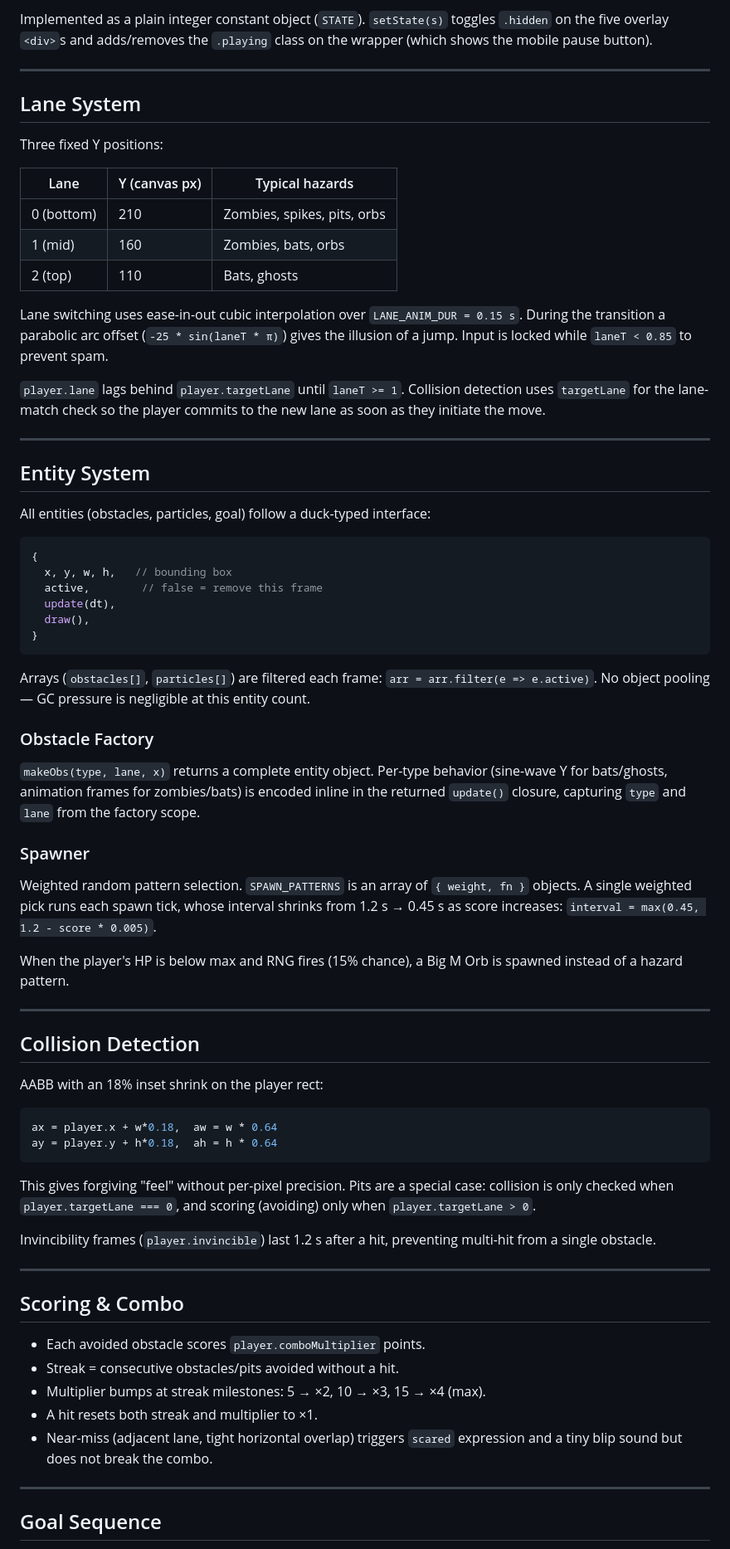
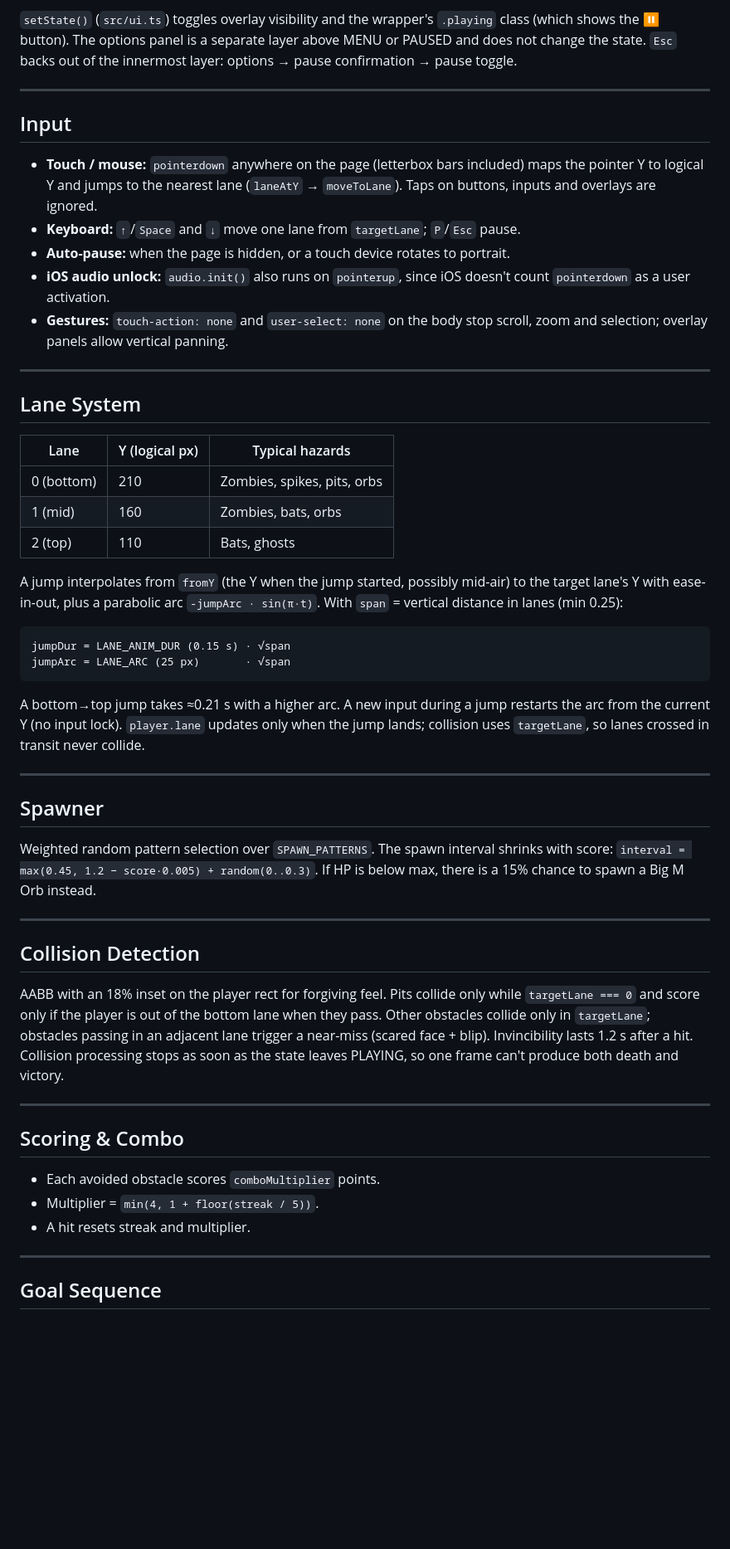
Before and after one commit to FS-Frost/escapa-escapa, a Markdown page: DESIGN.md, the part around one of its changes. Shown at 83% size. Drawn GitHub-style; blank space fills up the shorter version.

````diff
--- a/DESIGN.md
+++ b/DESIGN.md
@@ -46,74 +65,55 @@ MENU → PLAYING ←→ PAUSED
 ```
 
-Implemented as a plain integer constant object (`STATE`). `setState(s)` toggles `.hidden` on the five overlay `<div>`s and adds/removes the `.playing` class on the wrapper (which shows the mobile pause button).
+`setState()` (`src/ui.ts`) toggles overlay visibility and the wrapper's `.playing` class (which shows the ⏸ button). The options panel is a separate layer above MENU or PAUSED and does not change the state. `Esc` backs out of the innermost layer: options → pause confirmation → pause toggle.
+
+---
+
+## Input
+
+- **Touch / mouse:** `pointerdown` anywhere on the page (letterbox bars included) maps the pointer Y to logical Y and jumps to the nearest lane (`laneAtY` → `moveToLane`). Taps on buttons, inputs and overlays are ignored.
+- **Keyboard:** `↑`/`Space` and `↓` move one lane from `targetLane`; `P`/`Esc` pause.
+- **Auto-pause:** when the page is hidden, or a touch device rotates to portrait.
+- **iOS audio unlock:** `audio.init()` also runs on `pointerup`, since iOS doesn't count `pointerdown` as a user activation.
+- **Gestures:** `touch-action: none` and `user-select: none` on the body stop scroll, zoom and selection; overlay panels allow vertical panning.
 
 ---
 
 ## Lane System
 
-Three fixed Y positions:
-
-| Lane | Y (canvas px) | Typical hazards |
-|------|---------------|-----------------|
+| Lane | Y (logical px) | Typical hazards |
+|------|----------------|-----------------|
 | 0 (bottom) | 210 | Zombies, spikes, pits, orbs |
 | 1 (mid)    | 160 | Zombies, bats, orbs |
 | 2 (top)    | 110 | Bats, ghosts |
 
-Lane switching uses ease-in-out cubic interpolation over `LANE_ANIM_DUR = 0.15 s`. During the transition a parabolic arc offset (`-25 * sin(laneT * π)`) gives the illusion of a jump. Input is locked while `laneT < 0.85` to prevent spam.
+A jump interpolates from `fromY` (the Y when the jump started, possibly mid-air) to the target lane's Y with ease-in-out, plus a parabolic arc `-jumpArc · sin(π·t)`. With `span` = vertical distance in lanes (min 0.25):
 
-`player.lane` lags behind `player.targetLane` until `laneT >= 1`. Collision detection uses `targetLane` for the lane-match check so the player commits to the new lane as soon as they initiate the move.
+```
+jumpDur = LANE_ANIM_DUR (0.15 s) · √span
+jumpArc = LANE_ARC (25 px)       · √span
+```
+
+A bottom→top jump takes ≈0.21 s with a higher arc. A new input during a jump restarts the arc from the current Y (no input lock). `player.lane` updates only when the jump lands; collision uses `targetLane`, so lanes crossed in transit never collide.
 
 ---
 
-## Entity System
+## Spawner
 
-All entities (obstacles, particles, goal) follow a duck-typed interface:
-
-```js
-{
-  x, y, w, h,   // bounding box
-  active,        // false = remove this frame
-  update(dt),
-  draw(),
-}
-```
-
-Arrays (`obstacles[]`, `particles[]`) are filtered each frame: `arr = arr.filter(e => e.active)`. No object pooling — GC pressure is negligible at this entity count.
-
-### Obstacle Factory
-
-`makeObs(type, lane, x)` returns a complete entity object. Per-type behavior (sine-wave Y for bats/ghosts, animation frames for zombies/bats) is encoded inline in the returned `update()` closure, capturing `type` and `lane` from the factory scope.
-
-### Spawner
-
-Weighted random pattern selection. `SPAWN_PATTERNS` is an array of `{ weight, fn }` objects. A single weighted pick runs each spawn tick, whose interval shrinks from 1.2 s → 0.45 s as score increases: `interval = max(0.45, 1.2 - score * 0.005)`.
-
-When the player's HP is below max and RNG fires (15% chance), a Big M Orb is spawned instead of a hazard pattern.
+Weighted random pattern selection over `SPAWN_PATTERNS`. The spawn interval shrinks with score: `interval = max(0.45, 1.2 − score·0.005) + random(0..0.3)`. If HP is below max, there is a 15% chance to spawn a Big M Orb instead.
 
 ---
 
 ## Collision Detection
 
-AABB with an 18% inset shrink on the player rect:
-
-```js
-ax = player.x + w*0.18,  aw = w * 0.64
-ay = player.y + h*0.18,  ah = h * 0.64
-```
-
-This gives forgiving "feel" without per-pixel precision. Pits are a special case: collision is only checked when `player.targetLane === 0`, and scoring (avoiding) only when `player.targetLane > 0`.
-
-Invincibility frames (`player.invincible`) last 1.2 s after a hit, preventing multi-hit from a single obstacle.
+AABB with an 18% inset on the player rect for forgiving feel. Pits collide only while `targetLane === 0` and score only if the player is out of the bottom lane when they pass. Other obstacles collide only in `targetLane`; obstacles passing in an adjacent lane trigger a near-miss (scared face + blip). Invincibility lasts 1.2 s after a hit. Collision processing stops as soon as the state leaves PLAYING, so one frame can't produce both death and victory.
 
 ---
 
 ## Scoring & Combo
 
-- Each avoided obstacle scores `player.comboMultiplier` points.
-- Streak = consecutive obstacles/pits avoided without a hit.
-- Multiplier bumps at streak milestones: 5 → ×2, 10 → ×3, 15 → ×4 (max).
-- A hit resets both streak and multiplier to ×1.
-- Near-miss (adjacent lane, tight horizontal overlap) triggers `scared` expression and a tiny blip sound but does not break the combo.
+- Each avoided obstacle scores `comboMultiplier` points.
+- Multiplier = `min(4, 1 + floor(streak / 5))`.
+- A hit resets streak and multiplier.
 
 ---
 
````
Also changed, not shown: other parts of DESIGN.md (+122 -75 lines), CLAUDE.md (+80 -75 lines), README.md (+50 -51 lines).
